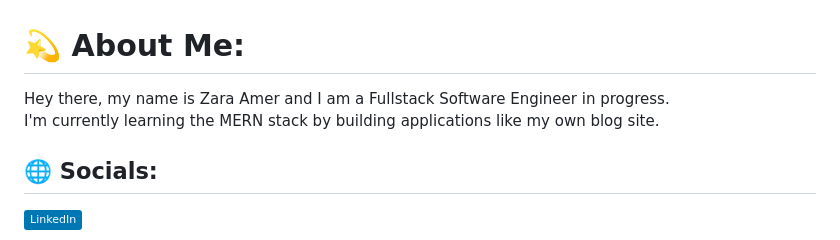
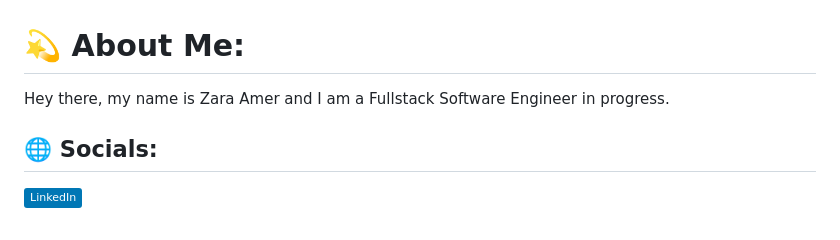
Before and after one commit to zaraamerr/zaraamerr, a Markdown page: README.md, the part around the change. Rendered like a GitHub page; badges without logos.

```diff
--- a/README.md
+++ b/README.md
@@ -1,5 +1,5 @@
 # 💫 About Me:
-Hey there, my name is Zara Amer and I am a Fullstack Software Engineer in progress.<br>I'm currently learning the MERN stack by building applications like my own blog site.
+Hey there, my name is Zara Amer and I am a Fullstack Software Engineer in progress.
 
 
 ## 🌐 Socials:
```
